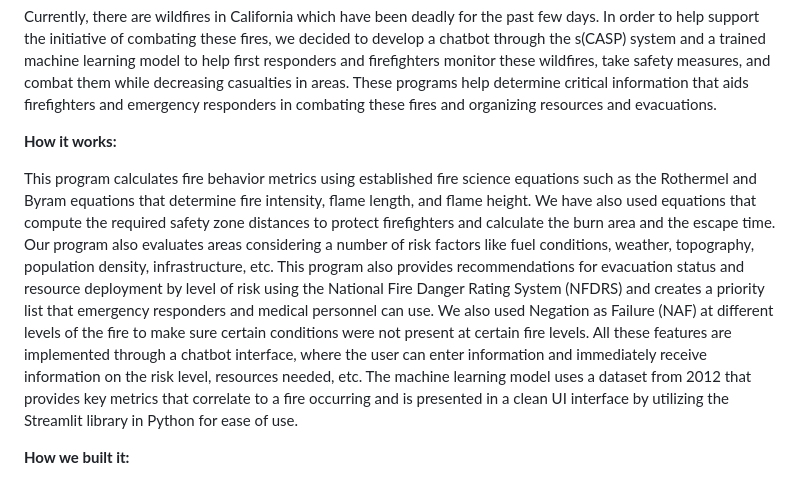
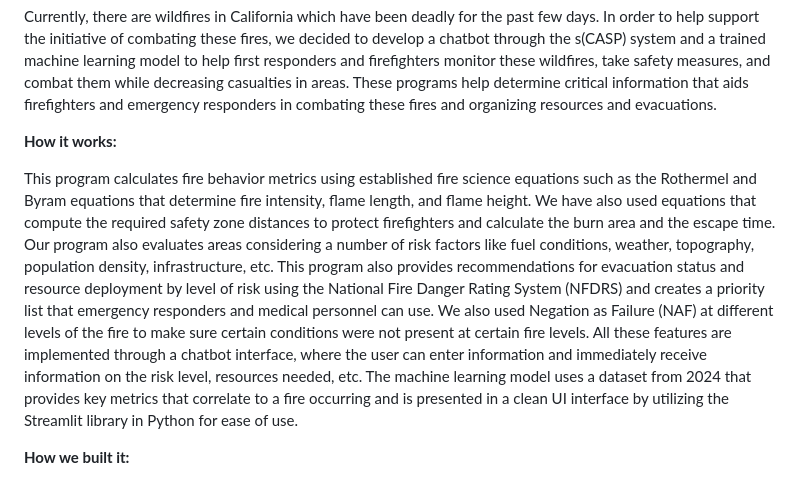
Before and after one commit to SiddharthaSomalinga/FireGuard, a Markdown page: README.md, the part around the change. Rendered like a GitHub page.

```diff
--- a/README.md
+++ b/README.md
@@ -6,7 +6,7 @@ Currently, there are wildfires in California which have been deadly for the past
 
 **How it works:**
 
-This program calculates fire behavior metrics using established fire science equations such as the Rothermel and Byram equations that determine fire intensity, flame length, and flame height. We have also used equations that compute the required safety zone distances to protect firefighters and calculate the burn area and the escape time. Our program also evaluates areas considering a number of risk factors like fuel conditions, weather, topography, population density, infrastructure, etc. This program also provides recommendations for evacuation status and resource deployment by level of risk using the National Fire Danger Rating System (NFDRS) and creates a priority list that emergency responders and medical personnel can use. We also used Negation as Failure (NAF) at different levels of the fire to make sure certain conditions were not present at certain fire levels. All these features are implemented through a chatbot interface, where the user can enter information and immediately receive information on the risk level, resources needed, etc. The machine learning model uses a dataset from 2012 that provides key metrics that correlate to a fire occurring and is presented in a clean UI interface by utilizing the Streamlit library in Python for ease of use.
+This program calculates fire behavior metrics using established fire science equations such as the Rothermel and Byram equations that determine fire intensity, flame length, and flame height. We have also used equations that compute the required safety zone distances to protect firefighters and calculate the burn area and the escape time. Our program also evaluates areas considering a number of risk factors like fuel conditions, weather, topography, population density, infrastructure, etc. This program also provides recommendations for evacuation status and resource deployment by level of risk using the National Fire Danger Rating System (NFDRS) and creates a priority list that emergency responders and medical personnel can use. We also used Negation as Failure (NAF) at different levels of the fire to make sure certain conditions were not present at certain fire levels. All these features are implemented through a chatbot interface, where the user can enter information and immediately receive information on the risk level, resources needed, etc. The machine learning model uses a dataset from 2024 that provides key metrics that correlate to a fire occurring and is presented in a clean UI interface by utilizing the Streamlit library in Python for ease of use.
 
 **How we built it:**
 
```
